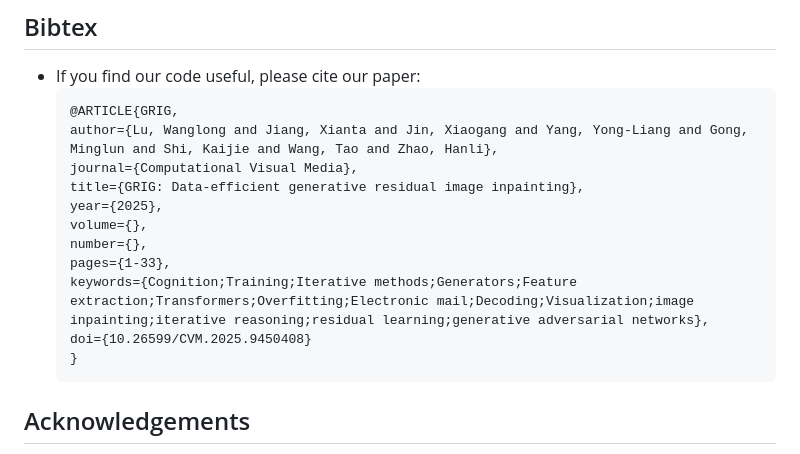
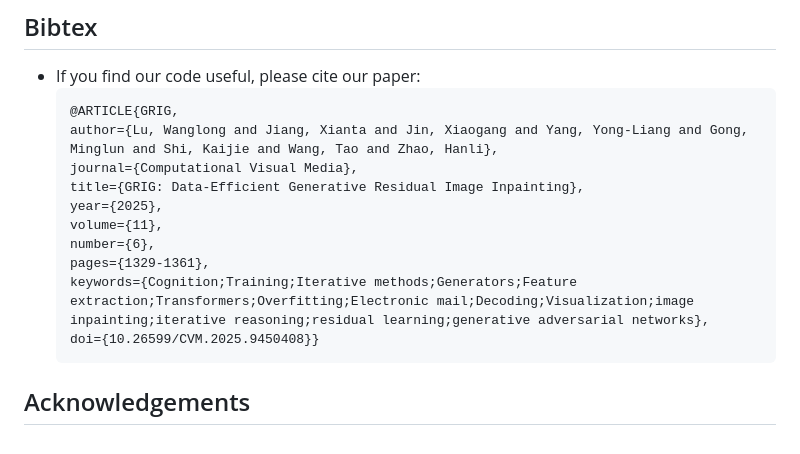
Before and after one commit to LonglongaaaGo/GRIG_few_shot_inpainting, a Markdown page: README.md, the part around the change. Rendered like a GitHub page.

Commit message:
Update README with project details and links

````diff
--- a/README.md
+++ b/README.md
@@ -111,14 +111,13 @@ root/
   @ARTICLE{GRIG,
   author={Lu, Wanglong and Jiang, Xianta and Jin, Xiaogang and Yang, Yong-Liang and Gong, Minglun and Shi, Kaijie and Wang, Tao and Zhao, Hanli},
   journal={Computational Visual Media},
-  title={GRIG: Data-efficient generative residual image inpainting},
+  title={GRIG: Data-Efficient Generative Residual Image Inpainting},
   year={2025},
-  volume={},
-  number={},
-  pages={1-33},
+  volume={11},
+  number={6},
+  pages={1329-1361},
   keywords={Cognition;Training;Iterative methods;Generators;Feature extraction;Transformers;Overfitting;Electronic mail;Decoding;Visualization;image inpainting;iterative reasoning;residual learning;generative adversarial networks},
-  doi={10.26599/CVM.2025.9450408}
-  }
+  doi={10.26599/CVM.2025.9450408}}
   ```
 ## Acknowledgements
 Closely related projects:
````
